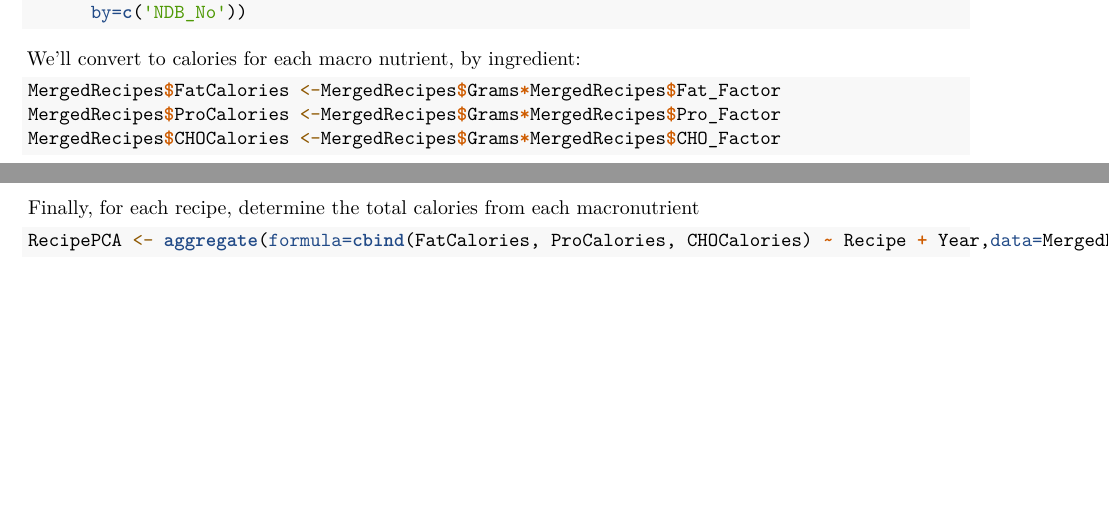
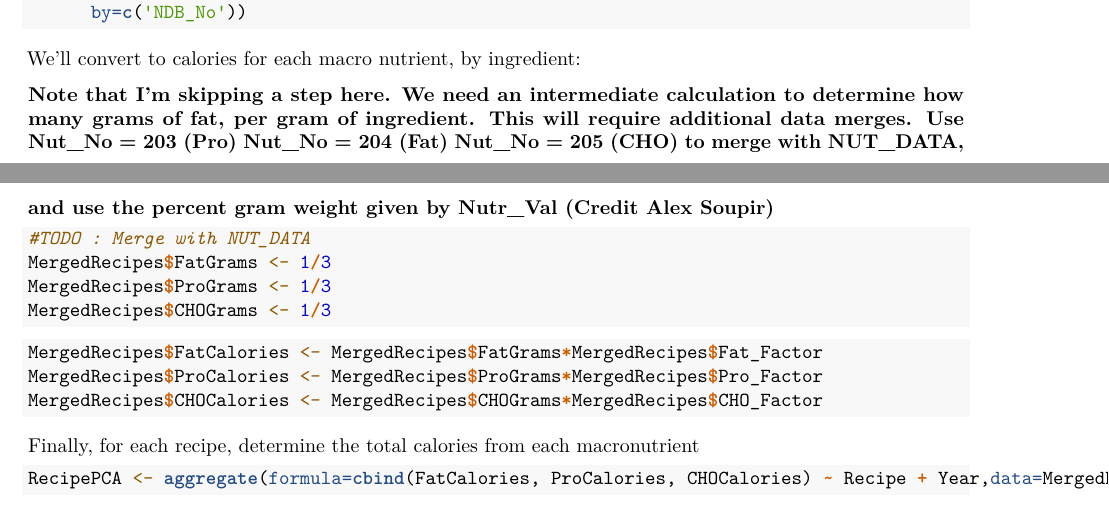
Before and after one commit to PeterClaussenSDSU/JoyOfCooking2018, an R Markdown document (Analysis/SimpleMultivariate.Rmd): two parts of pages 8 and 9 of 10, joined at a grey line, cut so that both start at the same text, the shorter picture padded with empty space. Rendered offline with R 4.5, knitr and Pandoc, then LaTeX, with nearby package versions; some code elsewhere in the file could not run offline.

Commit message:
correction for calories calculations in SimpleMultivariate

````diff
--- a/Analysis/SimpleMultivariate.Rmd
+++ b/Analysis/SimpleMultivariate.Rmd
@@ -257,10 +263,20 @@ MergedRecipes <- merge(x=MergedRecipes,y=FOOD_DES,
 ```
 
 We'll convert to calories for each macro nutrient, by ingredient:
+
+**Note that I'm skipping a step here. We need an intermediate calculation to determine how many grams of fat, per gram of ingredient. This will require additional data merges. Use Nut_No = 203 (Pro) Nut_No = 204 (Fat) Nut_No = 205 (CHO) to merge with NUT_DATA, and use the percent gram weight given by Nutr_Val (Credit Alex Soupir)**
+
 ```{r}
-MergedRecipes$FatCalories <-MergedRecipes$Grams*MergedRecipes$Fat_Factor
-MergedRecipes$ProCalories <-MergedRecipes$Grams*MergedRecipes$Pro_Factor
-MergedRecipes$CHOCalories <-MergedRecipes$Grams*MergedRecipes$CHO_Factor
+#TODO : Merge with NUT_DATA
+MergedRecipes$FatGrams <- 1/3
+MergedRecipes$ProGrams <- 1/3
+MergedRecipes$CHOGrams <- 1/3
+```
+
+```{r}
+MergedRecipes$FatCalories <- MergedRecipes$FatGrams*MergedRecipes$Fat_Factor
+MergedRecipes$ProCalories <- MergedRecipes$ProGrams*MergedRecipes$Pro_Factor
+MergedRecipes$CHOCalories <- MergedRecipes$CHOGrams*MergedRecipes$CHO_Factor
 ```
 
 Finally, for each recipe, determine the total calories from each macronutrient
````
Also changed, not shown: Analysis/SimpleMultivariate.Rmd (6 more changed lines).
